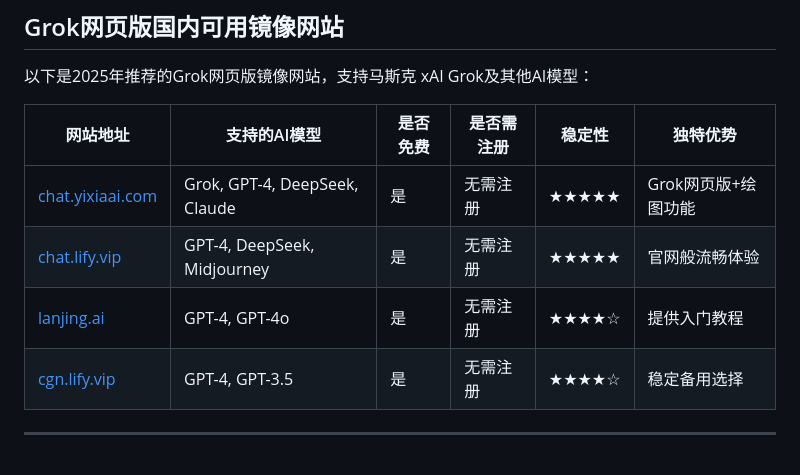
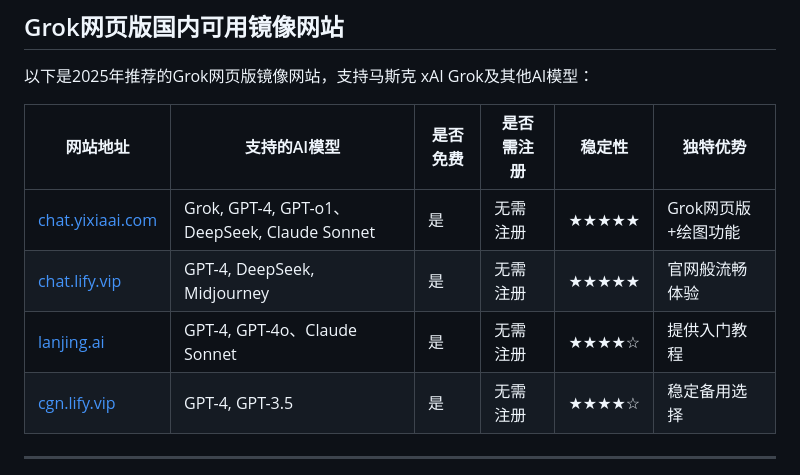
Before and after one commit to xai-site/xai, a Markdown page: README.md, the part around the change printed below. GitHub-like rendering.

```diff
--- a/README.md
+++ b/README.md
@@ -21,9 +21,9 @@
 
 | 网站地址                  | 支持的AI模型          | 是否免费 | 是否需注册 | 稳定性 | 独特优势            |
 |---------------------------|-----------------------|----------|------------|--------|---------------------|
-| [chat.yixiaai.com](https://chat.yixiaai.com) | Grok, GPT-4, DeepSeek, Claude | 是       | 无需注册   | ★★★★★  | Grok网页版+绘图功能 |
+| [chat.yixiaai.com](https://chat.yixiaai.com) | Grok, GPT-4, GPT-o1、DeepSeek, Claude Sonnet | 是       | 无需注册   | ★★★★★  | Grok网页版+绘图功能 |
 | [chat.lify.vip](https://chat.lify.vip)       | GPT-4, DeepSeek, Midjourney   | 是       | 无需注册   | ★★★★★  | 官网般流畅体验     |
-| [lanjing.ai](https://lanjing.ai)             | GPT-4, GPT-4o                | 是       | 无需注册   | ★★★★☆  | 提供入门教程       |
+| [lanjing.ai](https://lanjing.ai)             | GPT-4, GPT-4o、Claude Sonnet                | 是       | 无需注册   | ★★★★☆  | 提供入门教程       |
 | [cgn.lify.vip](https://cgn.lify.vip)         | GPT-4, GPT-3.5              | 是       | 无需注册   | ★★★★☆  | 稳定备用选择       |
 
 
```
Also changed, not shown: other parts of README.md (+1 -1 lines).
